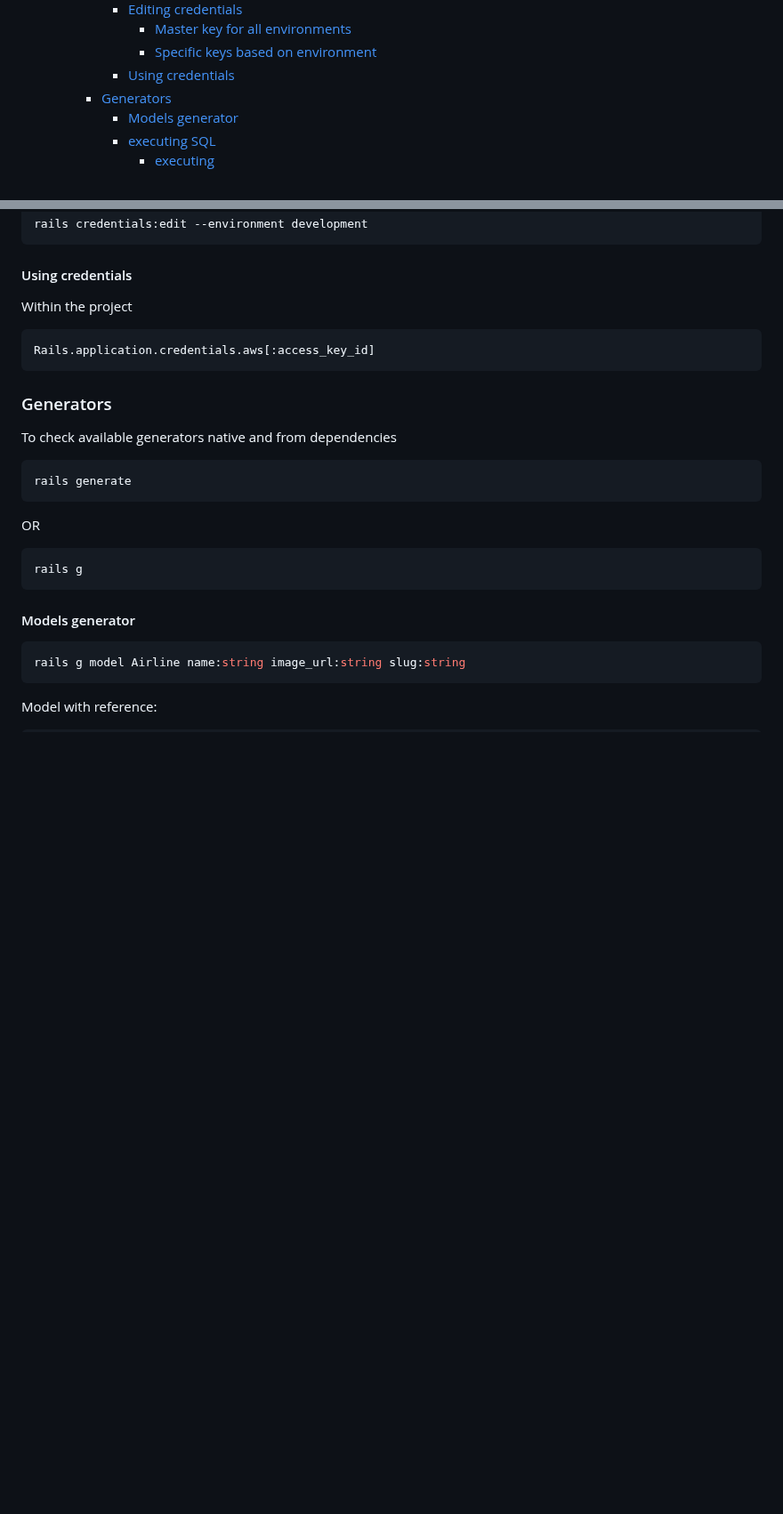
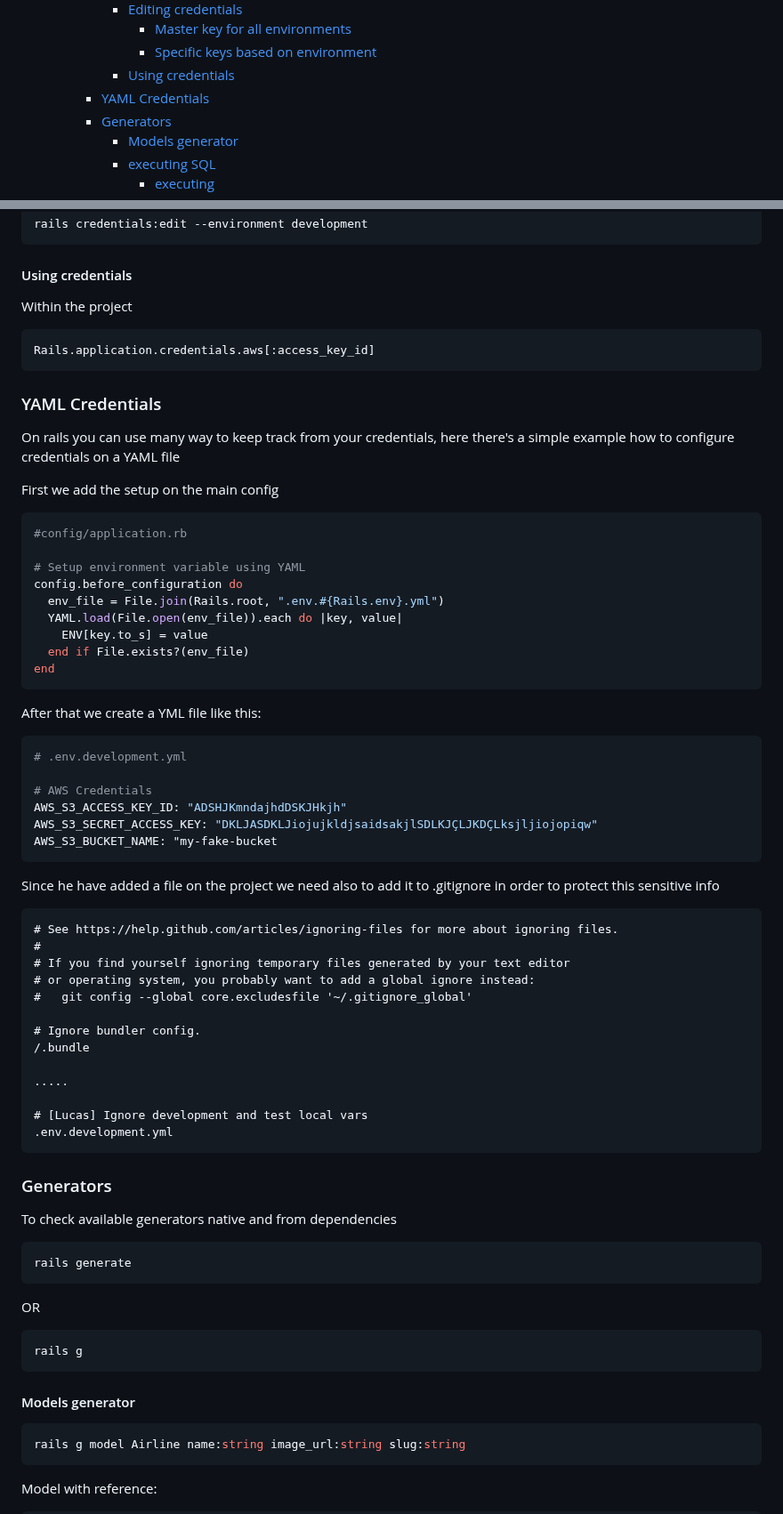
Before and after one commit to LucasBarretto86/LearningRails, a Markdown page: README.md, 2 parts joined by grey strips. Shown at 89% size. Drawn GitHub-style; blank space fills up the shorter version.

Commit message:
Add section for YAML credentials

````diff
--- a/README.md
+++ b/README.md
@@ -19,6 +19,7 @@
         - [Master key for all environments](#master-key-for-all-environments)
         - [Specific keys based on environment](#specific-keys-based-on-environment)
       - [Using credentials](#using-credentials)
+    - [YAML Credentials](#yaml-credentials)
     - [Generators](#generators)
       - [Models generator](#models-generator)
       - [executing SQL](#executing-sql)
@@ -252,6 +253,53 @@ Within the project
 Rails.application.credentials.aws[:access_key_id]
 ```
 
+### YAML Credentials
+
+On rails you can use many way to keep track from your credentials, here there's a simple example how to configure credentials on a YAML file
+
+First we add the setup on the main config
+
+```rb
+#config/application.rb
+
+# Setup environment variable using YAML
+config.before_configuration do
+  env_file = File.join(Rails.root, ".env.#{Rails.env}.yml")
+  YAML.load(File.open(env_file)).each do |key, value|
+    ENV[key.to_s] = value
+  end if File.exists?(env_file)
+end
+```
+
+After that we create a YML file like this:
+
+```yml
+# .env.development.yml
+
+# AWS Credentials
+AWS_S3_ACCESS_KEY_ID: "ADSHJKmndajhdDSKJHkjh"
+AWS_S3_SECRET_ACCESS_KEY: "DKLJASDKLJiojujkldjsaidsakjlSDLKJÇLJKDÇLksjljiojopiqw"
+AWS_S3_BUCKET_NAME: "my-fake-bucket
+```
+
+Since he have added a file on the project we need also to add it to .gitignore in order to protect this sensitive info
+
+```mono
+# See https://help.github.com/articles/ignoring-files for more about ignoring files.
+#
+# If you find yourself ignoring temporary files generated by your text editor
+# or operating system, you probably want to add a global ignore instead:
+#   git config --global core.excludesfile '~/.gitignore_global'
+
+# Ignore bundler config.
+/.bundle
+
+.....
+
+# [Lucas] Ignore development and test local vars
+.env.development.yml
+```
+
 ### Generators
 
 To check available generators native and from dependencies
````
